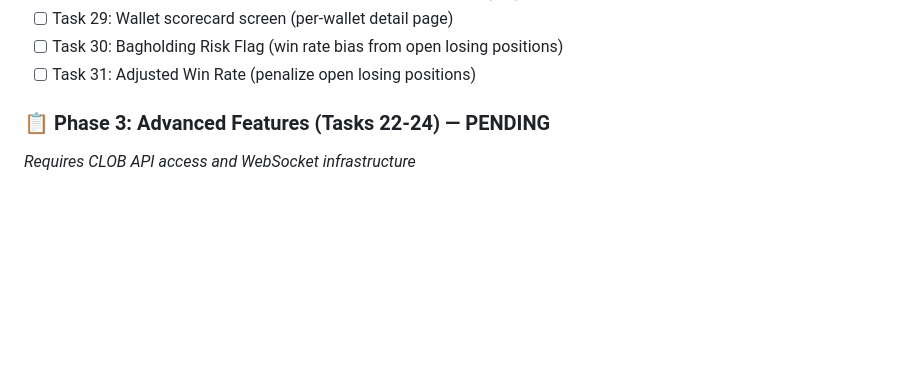
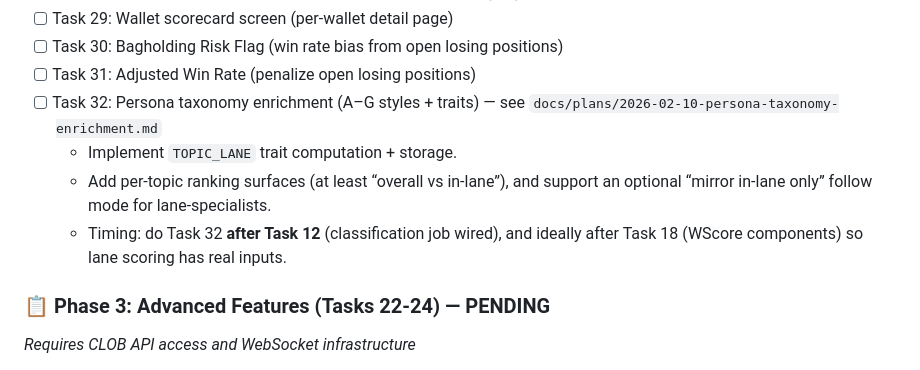
Before and after one commit to KSonny4/trader_evaluator, a Markdown page: docs/plans/MASTER_STRATEGY_IMPLEMENTATION_PLAN.md, the part around the change. Rendered like a GitHub page; blank space fills up the shorter version.

```diff
--- a/docs/plans/MASTER_STRATEGY_IMPLEMENTATION_PLAN.md
+++ b/docs/plans/MASTER_STRATEGY_IMPLEMENTATION_PLAN.md
@@ -61,6 +61,10 @@
 - [ ] Task 29: Wallet scorecard screen (per-wallet detail page)
 - [ ] Task 30: Bagholding Risk Flag (win rate bias from open losing positions)
 - [ ] Task 31: Adjusted Win Rate (penalize open losing positions)
+- [ ] Task 32: Persona taxonomy enrichment (A–G styles + traits) — see `docs/plans/2026-02-10-persona-taxonomy-enrichment.md`
+  - Implement `TOPIC_LANE` trait computation + storage.
+  - Add per-topic ranking surfaces (at least “overall vs in-lane”), and support an optional “mirror in-lane only” follow mode for lane-specialists.
+  - Timing: do Task 32 **after Task 12** (classification job wired), and ideally after Task 18 (WScore components) so lane scoring has real inputs.
 
 ### 📋 Phase 3: Advanced Features (Tasks 22-24) — PENDING
 *Requires CLOB API access and WebSocket infrastructure*
```
Also changed, not shown: docs/REFERENCE.md (+9 -0 lines), docs/STRATEGY_BIBLE.md (+16 -0 lines).
